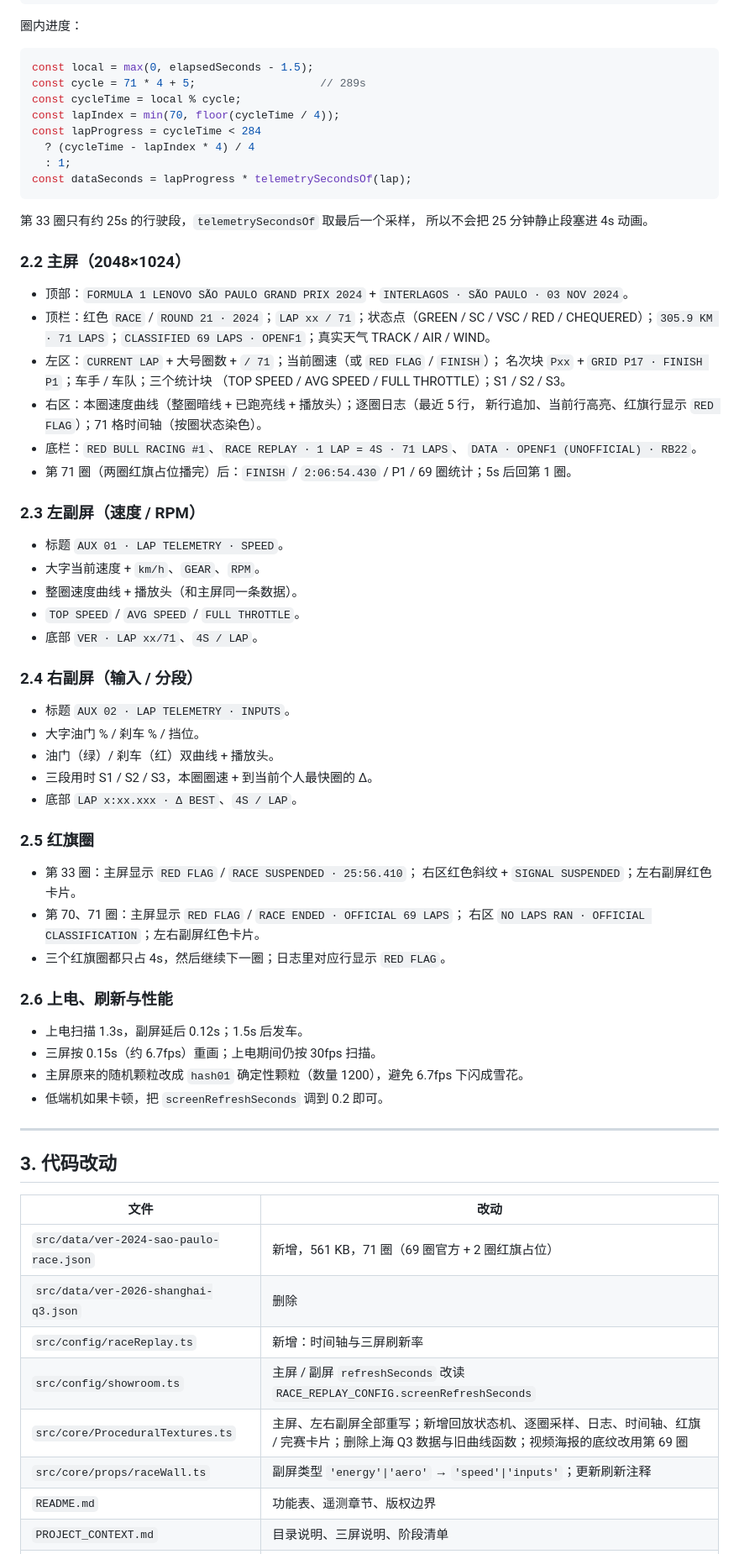
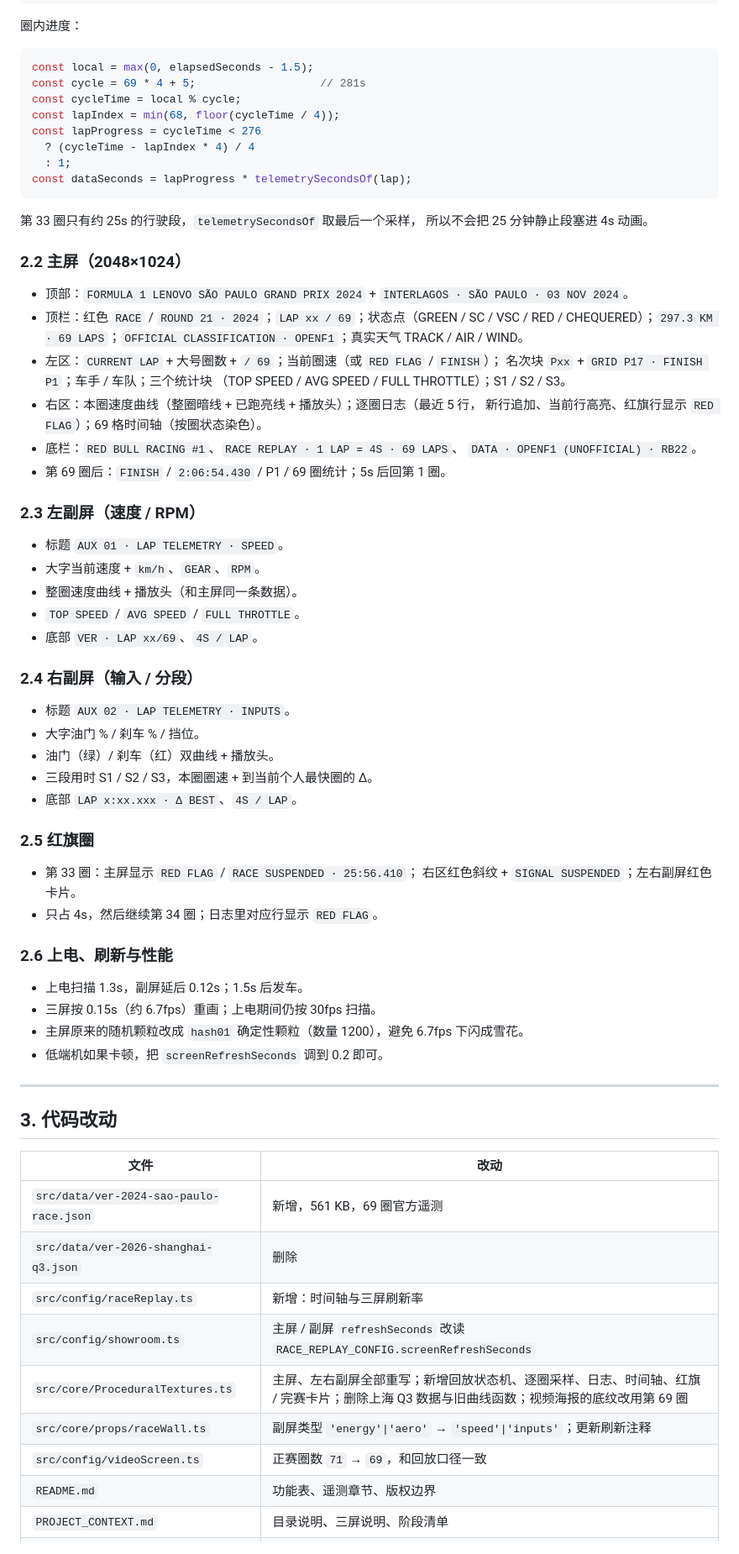
Before and after one commit to MJ1NK9/FormulaOneCarDisplay, a Markdown page: docs/sao-paulo-2024-replay-plan.md, the part around one of its changes. Shown at 84% size. GitHub-like rendering.

````diff
--- a/docs/sao-paulo-2024-replay-plan.md
+++ b/docs/sao-paulo-2024-replay-plan.md
@@ -156,10 +155,10 @@ export const RACE_REPLAY_CONFIG = {
 
 ```ts
 const local = max(0, elapsedSeconds - 1.5);
-const cycle = 71 * 4 + 5;                   // 289s
+const cycle = 69 * 4 + 5;                   // 281s
 const cycleTime = local % cycle;
-const lapIndex = min(70, floor(cycleTime / 4));
-const lapProgress = cycleTime < 284
+const lapIndex = min(68, floor(cycleTime / 4));
+const lapProgress = cycleTime < 276
   ? (cycleTime - lapIndex * 4) / 4
   : 1;
 const dataSeconds = lapProgress * telemetrySecondsOf(lap);
@@ -171,16 +170,16 @@ const dataSeconds = lapProgress * telemetrySecondsOf(lap);
 ### 2.2 主屏（2048×1024）
 
 - 顶部：`FORMULA 1 LENOVO SÃO PAULO GRAND PRIX 2024` + `INTERLAGOS · SÃO PAULO · 03 NOV 2024`。
-- 顶栏：红色 `RACE` / `ROUND 21 · 2024`；`LAP xx / 71`；状态点（GREEN / SC / VSC / RED /
-  CHEQUERED）；`305.9 KM · 71 LAPS`；`CLASSIFIED 69 LAPS · OPENF1`；真实天气 TRACK / AIR / WIND。
-- 左区：`CURRENT LAP` + 大号圈数 + `/ 71`；当前圈速（或 `RED FLAG` / `FINISH`）；
+- 顶栏：红色 `RACE` / `ROUND 21 · 2024`；`LAP xx / 69`；状态点（GREEN / SC / VSC / RED /
+  CHEQUERED）；`297.3 KM · 69 LAPS`；`OFFICIAL CLASSIFICATION · OPENF1`；真实天气 TRACK / AIR / WIND。
+- 左区：`CURRENT LAP` + 大号圈数 + `/ 69`；当前圈速（或 `RED FLAG` / `FINISH`）；
   名次块 `Pxx` + `GRID P17 · FINISH P1`；车手 / 车队；三个统计块
   （TOP SPEED / AVG SPEED / FULL THROTTLE）；S1 / S2 / S3。
 - 右区：本圈速度曲线（整圈暗线 + 已跑亮线 + 播放头）；逐圈日志（最近 5 行，
-  新行追加、当前行高亮、红旗行显示 `RED FLAG`）；71 格时间轴（按圈状态染色）。
-- 底栏：`RED BULL RACING #1`、`RACE REPLAY · 1 LAP = 4S · 71 LAPS`、
+  新行追加、当前行高亮、红旗行显示 `RED FLAG`）；69 格时间轴（按圈状态染色）。
+- 底栏：`RED BULL RACING #1`、`RACE REPLAY · 1 LAP = 4S · 69 LAPS`、
   `DATA · OPENF1 (UNOFFICIAL) · RB22`。
-- 第 71 圈（两圈红旗占位播完）后：`FINISH` / `2:06:54.430` / P1 / 69 圈统计；5s 后回第 1 圈。
+- 第 69 圈后：`FINISH` / `2:06:54.430` / P1 / 69 圈统计；5s 后回第 1 圈。
 
 ### 2.3 左副屏（速度 / RPM）
 
@@ -188,7 +187,7 @@ const dataSeconds = lapProgress * telemetrySecondsOf(lap);
 - 大字当前速度 + `km/h`、`GEAR`、`RPM`。
 - 整圈速度曲线 + 播放头（和主屏同一条数据）。
 - `TOP SPEED` / `AVG SPEED` / `FULL THROTTLE`。
-- 底部 `VER · LAP xx/71`、`4S / LAP`。
+- 底部 `VER · LAP xx/69`、`4S / LAP`。
 
 ### 2.4 右副屏（输入 / 分段）
 
@@ -202,9 +201,7 @@ const dataSeconds = lapProgress * telemetrySecondsOf(lap);
 
 - 第 33 圈：主屏显示 `RED FLAG` / `RACE SUSPENDED · 25:56.410`；
   右区红色斜纹 + `SIGNAL SUSPENDED`；左右副屏红色卡片。
-- 第 70、71 圈：主屏显示 `RED FLAG` / `RACE ENDED · OFFICIAL 69 LAPS`；
-  右区 `NO LAPS RAN · OFFICIAL CLASSIFICATION`；左右副屏红色卡片。
-- 三个红旗圈都只占 4s，然后继续下一圈；日志里对应行显示 `RED FLAG`。
+- 只占 4s，然后继续第 34 圈；日志里对应行显示 `RED FLAG`。
 
 ### 2.6 上电、刷新与性能
 
@@ -219,12 +216,13 @@ const dataSeconds = lapProgress * telemetrySecondsOf(lap);
 
 | 文件 | 改动 |
 | --- | --- |
-| `src/data/ver-2024-sao-paulo-race.json` | 新增，561 KB，71 圈（69 圈官方 + 2 圈红旗占位） |
+| `src/data/ver-2024-sao-paulo-race.json` | 新增，561 KB，69 圈官方遥测 |
 | `src/data/ver-2026-shanghai-q3.json` | 删除 |
 | `src/config/raceReplay.ts` | 新增：时间轴与三屏刷新率 |
 | `src/config/showroom.ts` | 主屏 / 副屏 `refreshSeconds` 改读 `RACE_REPLAY_CONFIG.screenRefreshSeconds` |
 | `src/core/ProceduralTextures.ts` | 主屏、左右副屏全部重写；新增回放状态机、逐圈采样、日志、时间轴、红旗 / 完赛卡片；删除上海 Q3 数据与旧曲线函数；视频海报的底纹改用第 69 圈 |
 | `src/core/props/raceWall.ts` | 副屏类型 `'energy'\|'aero'` → `'speed'\|'inputs'`；更新刷新注释 |
+| `src/config/videoScreen.ts` | 正赛圈数 `71` → `69`，和回放口径一致 |
 | `README.md` | 功能表、遥测章节、版权边界 |
 | `PROJECT_CONTEXT.md` | 目录说明、三屏说明、阶段清单 |
 | `AGENTS.md` | 规模、源码地图、数据文件行 |
````
Also changed, not shown: other parts of docs/sao-paulo-2024-replay-plan.md (+15 -18 lines), PROJECT_CONTEXT.md (+4 -4 lines), README.md (+9 -9 lines), docs/hero-2024-sao-paulo.png (deleted), docs/hero-sao-paulo-2024-69.png (added), 4 other files.
